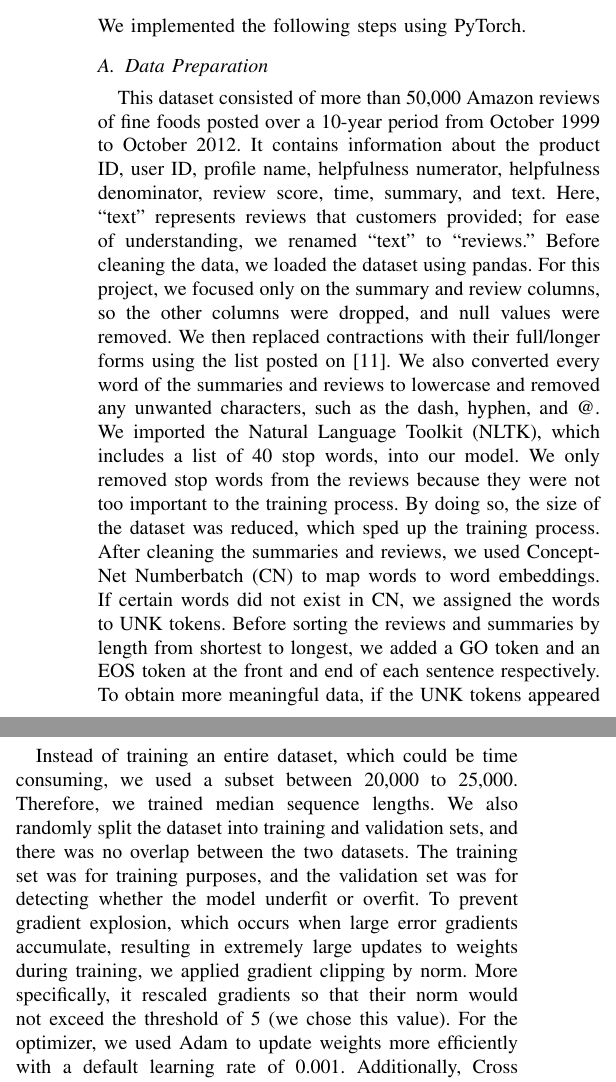
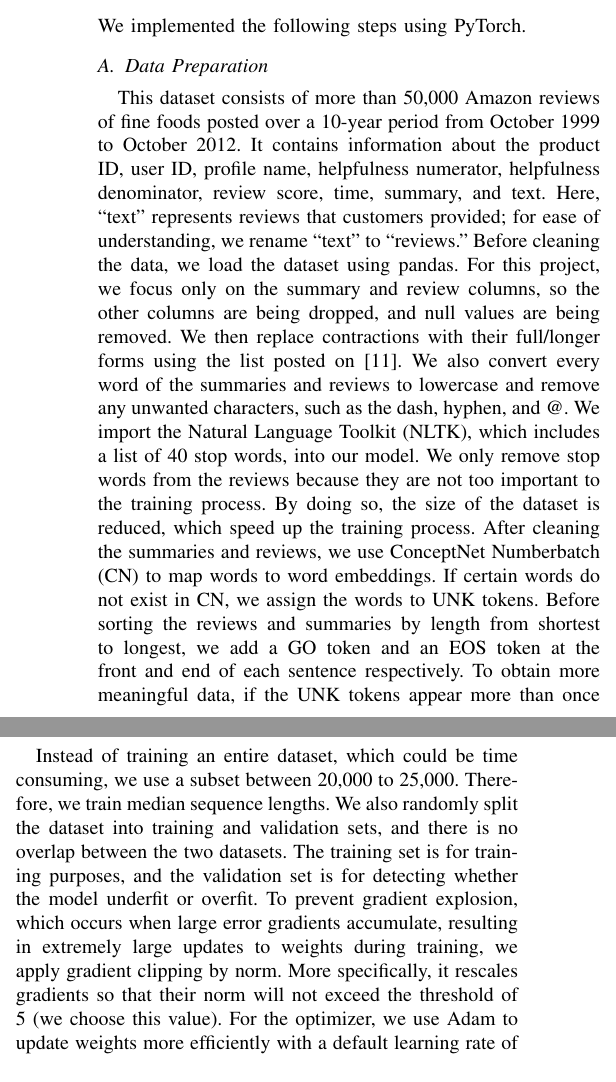
Before and after one commit to Baiyangx/text_summarizer_doc, a LaTeX paper (main.tex): two parts of the columns of page 2 of 3, joined at a grey line, cut so that both start at the same text. Compiled offline with pdfLaTeX; a missing font is replaced by an installed copy or a similar font; a LaTeX package or settings file that is missing is left out.

Commit message:
Update main.tex

```diff
--- a/main.tex
+++ b/main.tex
@@ -59,13 +59,13 @@ The concept of Bahdanau Attention was originally proposed by Dzmitry et al~\cite
 We implemented the following steps using PyTorch.
 \end{flushleft}
 \subsection{Data Preparation}
-This dataset consisted of more than 50,000 Amazon reviews of fine foods posted over a 10-year period from October 1999 to October 2012. It contains information about the product ID, user ID, profile name, helpfulness numerator, helpfulness denominator, review score, time, summary, and text. Here, “text” represents reviews that customers provided; for ease of understanding, we renamed “text” to “reviews.” Before cleaning the data, we loaded the dataset using pandas. For this project, we focused only on the summary and review columns, so the other columns were dropped, and null values were removed. We then replaced contractions with their full/longer forms using the list posted on~\cite{unknown}. We also converted every word of the summaries and reviews to lowercase and removed any unwanted characters, such as the dash, hyphen, and @. We imported the Natural Language Toolkit (NLTK), which includes a list of 40 stop words, into our model. We only removed stop words from the reviews because they were not too important to the training process. By doing so, the size of the dataset was reduced, which sped up the training process. After cleaning the summaries and reviews, we used ConceptNet Numberbatch (CN) to map words to word embeddings. If certain words did not exist in CN, we assigned the words to UNK tokens. Before sorting the reviews and summaries by length from shortest to longest, we added a GO token and an EOS token at the front and end of each sentence respectively. To obtain more meaningful data, if the UNK tokens appeared more than once in the descriptions or more than 0 times in the summaries, the reviews were removed. At this point, we were ready to build a model.
+This dataset consists of more than 50,000 Amazon reviews of fine foods posted over a 10-year period from October 1999 to October 2012. It contains information about the product ID, user ID, profile name, helpfulness numerator, helpfulness denominator, review score, time, summary, and text. Here, “text” represents reviews that customers provided; for ease of understanding, we rename “text” to “reviews.” Before cleaning the data, we load the dataset using pandas. For this project, we focus only on the summary and review columns, so the other columns are being dropped, and null values are being removed. We then replace contractions with their full/longer forms using the list posted on~\cite{unknown}. We also convert every word of the summaries and reviews to lowercase and remove any unwanted characters, such as the dash, hyphen, and @. We import the Natural Language Toolkit (NLTK), which includes a list of 40 stop words, into our model. We only remove stop words from the reviews because they are not too important to the training process. By doing so, the size of the dataset is reduced, which speed up the training process. After cleaning the summaries and reviews, we use ConceptNet Numberbatch (CN) to map words to word embeddings. If certain words do not exist in CN, we assign the words to UNK tokens. Before sorting the reviews and summaries by length from shortest to longest, we add a GO token and an EOS token at the front and end of each sentence respectively. To obtain more meaningful data, if the UNK tokens appear more than once in the descriptions or more than 0 times in the summaries, the reviews are being removed. At this point, we are ready to build a model.
 
 \subsection{Build a Model}
 TBC
 
 \subsection{Train and Evaluate the Model}
-Instead of training an entire dataset, which could be time consuming, we used a subset between 20,000 to 25,000. Therefore, we trained median sequence lengths. We also randomly split the dataset into training and validation sets, and there was no overlap between the two datasets. The training set was for training purposes, and the validation set was for detecting whether the model underfit or overfit. To prevent gradient explosion, which occurs when large error gradients accumulate, resulting in extremely large updates to weights during training, we applied gradient clipping by norm. More specifically, it rescaled gradients so that their norm would not exceed the threshold of 5 (we chose this value). For the optimizer, we used Adam to update weights more efficiently with a default learning rate of 0.001. Additionally, Cross Entropy (\ref{eqn1}) was used to evaluate the performance of the model.
+Instead of training an entire dataset, which could be time consuming, we use a subset between 20,000 to 25,000. Therefore, we train median sequence lengths. We also randomly split the dataset into training and validation sets, and there is no overlap between the two datasets. The training set is for training purposes, and the validation set is for detecting whether the model underfit or overfit. To prevent gradient explosion, which occurs when large error gradients accumulate, resulting in extremely large updates to weights during training, we apply gradient clipping by norm. More specifically, it rescales gradients so that their norm will not exceed the threshold of 5 (we choose this value). For the optimizer, we use Adam to update weights more efficiently with a default learning rate of 0.001. Additionally, Cross Entropy (\ref{eqn1}) is used to evaluate the performance of the model.
 \begin{equation}
     \label{eqn1}
     L = - \dfrac{1}{N} \sum_{i = 1}^{N} y_i * log(p_i)
@@ -74,5 +74,6 @@ where $y_i$ is the target and $p_i$ is the prediction. We only computed the loss
 For now, we set the number of epochs to 20, so the model will stop after running the entire training dataset 20 times.  \\ \\
 Moving forward, we will implement early stopping, which would stop the model if loss is not decreasing anymore and also prevent overfitting. Furthermore, we plan to create a profanity filter, apply an attention mechanism with LSTM to boost the accuracy of the model, and plot a graph to show the training and validation error.
+
 
 \section{Evaluation Plan}
 \subsection{Real datasets}
```
Also changed, not shown: main.tex (2 more changed lines).
